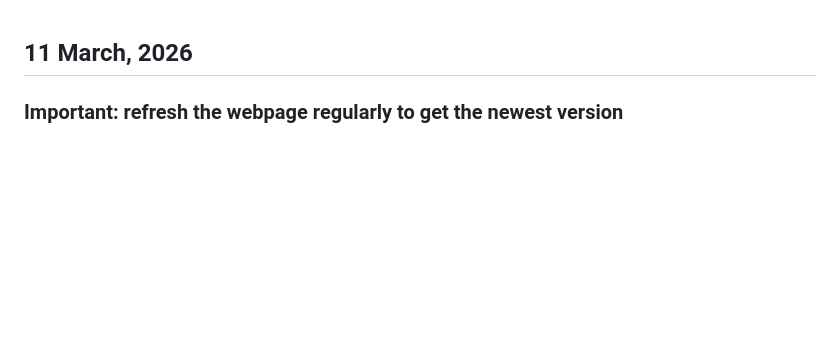
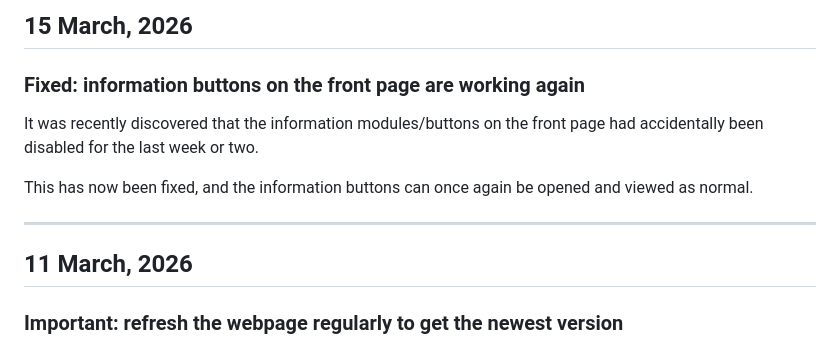
Before and after one commit to Scottyboa/Whisper-dev, a Markdown page: Nyheter_EN.md, the part around the change. Drawn GitHub-style; blank space fills up the shorter version.

```diff
--- a/Nyheter_EN.md
+++ b/Nyheter_EN.md
@@ -1,3 +1,13 @@
+## 15 March, 2026
+
+### Fixed: information buttons on the front page are working again
+
+It was recently discovered that the information modules/buttons on the front page had accidentally been disabled for the last week or two.
+
+This has now been fixed, and the information buttons can once again be opened and viewed as normal.
+
+---
+
 ## 11 March, 2026
 
 ### Important: refresh the webpage regularly to get the newest version
```
